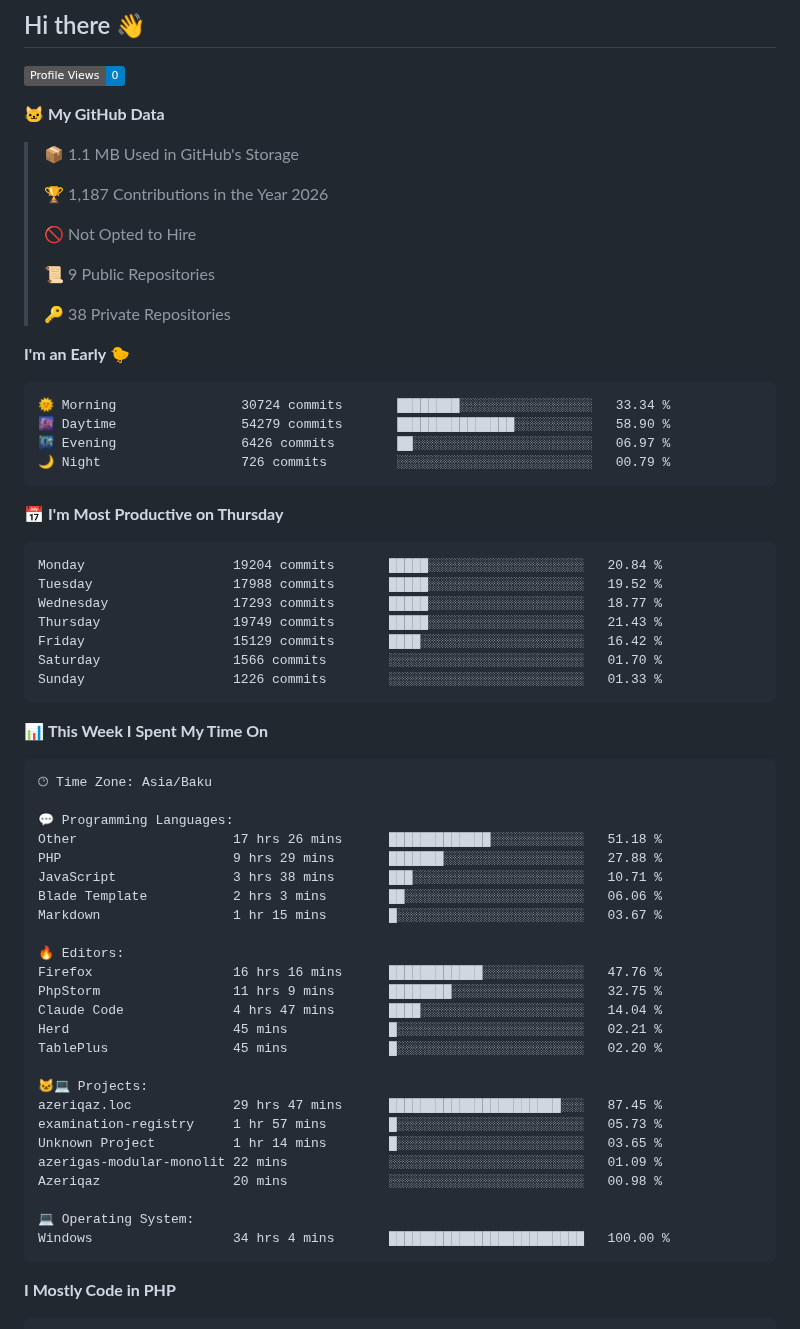
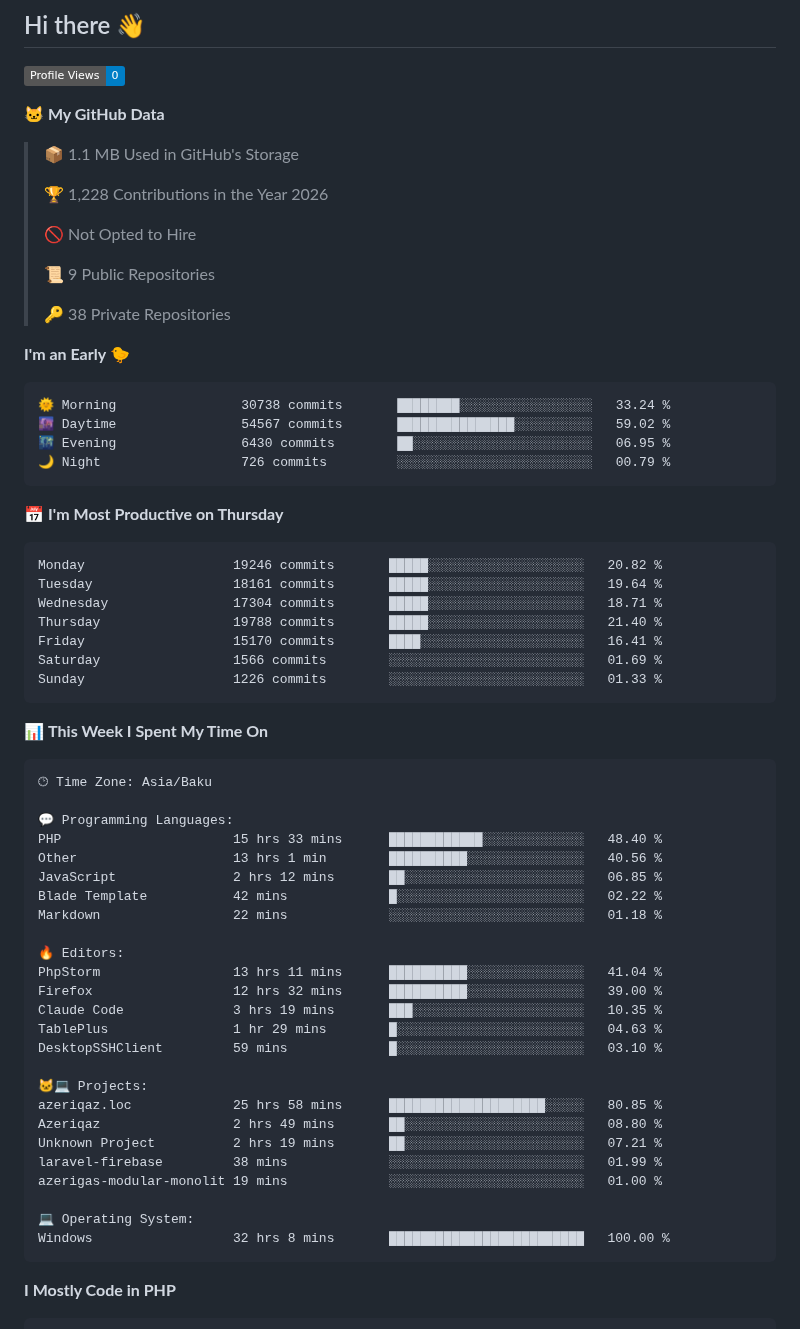
Before and after one commit to feridnesibzade/feridnesibzade, a Markdown page: README.md, the part around one of its changes. GitHub-like rendering; badges without logos.

Commit message:
Updated with Dev Metrics

````diff
--- a/README.md
+++ b/README.md
@@ -13,7 +13,7 @@
 
 > 📦 1.1 MB Used in GitHub's Storage
  >
-> 🏆 1,187 Contributions in the Year 2026
+> 🏆 1,228 Contributions in the Year 2026
  >
 > 🚫 Not Opted to Hire
  >
@@ -24,20 +24,20 @@
 **I'm an Early 🐤**
 
 ```text
-🌞 Morning                30724 commits       ████████░░░░░░░░░░░░░░░░░   33.34 %
-🌆 Daytime                54279 commits       ███████████████░░░░░░░░░░   58.90 %
-🌃 Evening                6426 commits        ██░░░░░░░░░░░░░░░░░░░░░░░   06.97 %
+🌞 Morning                30738 commits       ████████░░░░░░░░░░░░░░░░░   33.24 %
+🌆 Daytime                54567 commits       ███████████████░░░░░░░░░░   59.02 %
+🌃 Evening                6430 commits        ██░░░░░░░░░░░░░░░░░░░░░░░   06.95 %
 🌙 Night                  726 commits         ░░░░░░░░░░░░░░░░░░░░░░░░░   00.79 %
 ```
 📅 **I'm Most Productive on Thursday**
 
 ```text
-Monday                   19204 commits       █████░░░░░░░░░░░░░░░░░░░░   20.84 %
-Tuesday                  17988 commits       █████░░░░░░░░░░░░░░░░░░░░   19.52 %
-Wednesday                17293 commits       █████░░░░░░░░░░░░░░░░░░░░   18.77 %
-Thursday                 19749 commits       █████░░░░░░░░░░░░░░░░░░░░   21.43 %
-Friday                   15129 commits       ████░░░░░░░░░░░░░░░░░░░░░   16.42 %
-Saturday                 1566 commits        ░░░░░░░░░░░░░░░░░░░░░░░░░   01.70 %
+Monday                   19246 commits       █████░░░░░░░░░░░░░░░░░░░░   20.82 %
+Tuesday                  18161 commits       █████░░░░░░░░░░░░░░░░░░░░   19.64 %
+Wednesday                17304 commits       █████░░░░░░░░░░░░░░░░░░░░   18.71 %
+Thursday                 19788 commits       █████░░░░░░░░░░░░░░░░░░░░   21.40 %
+Friday                   15170 commits       ████░░░░░░░░░░░░░░░░░░░░░   16.41 %
+Saturday                 1566 commits        ░░░░░░░░░░░░░░░░░░░░░░░░░   01.69 %
 Sunday                   1226 commits        ░░░░░░░░░░░░░░░░░░░░░░░░░   01.33 %
 ```
 
@@ -48,28 +48,28 @@ Sunday                   1226 commits        ░░░░░░░░░░░
 🕑︎ Time Zone: Asia/Baku
 
 💬 Programming Languages:
-Other                    17 hrs 26 mins      █████████████░░░░░░░░░░░░   51.18 %
-PHP                      9 hrs 29 mins       ███████░░░░░░░░░░░░░░░░░░   27.88 %
-JavaScript               3 hrs 38 mins       ███░░░░░░░░░░░░░░░░░░░░░░   10.71 %
-Blade Template           2 hrs 3 mins        ██░░░░░░░░░░░░░░░░░░░░░░░   06.06 %
-Markdown                 1 hr 15 mins        █░░░░░░░░░░░░░░░░░░░░░░░░   03.67 %
+PHP                      15 hrs 33 mins      ████████████░░░░░░░░░░░░░   48.40 %
+Other                    13 hrs 1 min        ██████████░░░░░░░░░░░░░░░   40.56 %
+JavaScript               2 hrs 12 mins       ██░░░░░░░░░░░░░░░░░░░░░░░   06.85 %
+Blade Template           42 mins             █░░░░░░░░░░░░░░░░░░░░░░░░   02.22 %
+Markdown                 22 mins             ░░░░░░░░░░░░░░░░░░░░░░░░░   01.18 %
 
 🔥 Editors:
-Firefox                  16 hrs 16 mins      ████████████░░░░░░░░░░░░░   47.76 %
-PhpStorm                 11 hrs 9 mins       ████████░░░░░░░░░░░░░░░░░   32.75 %
-Claude Code              4 hrs 47 mins       ████░░░░░░░░░░░░░░░░░░░░░   14.04 %
-Herd                     45 mins             █░░░░░░░░░░░░░░░░░░░░░░░░   02.21 %
-TablePlus                45 mins             █░░░░░░░░░░░░░░░░░░░░░░░░   02.20 %
+PhpStorm                 13 hrs 11 mins      ██████████░░░░░░░░░░░░░░░   41.04 %
+Firefox                  12 hrs 32 mins      ██████████░░░░░░░░░░░░░░░   39.00 %
+Claude Code              3 hrs 19 mins       ███░░░░░░░░░░░░░░░░░░░░░░   10.35 %
+TablePlus                1 hr 29 mins        █░░░░░░░░░░░░░░░░░░░░░░░░   04.63 %
+DesktopSSHClient         59 mins             █░░░░░░░░░░░░░░░░░░░░░░░░   03.10 %
 
 🐱‍💻 Projects:
-azeriqaz.loc             29 hrs 47 mins      ██████████████████████░░░   87.45 %
-examination-registry     1 hr 57 mins        █░░░░░░░░░░░░░░░░░░░░░░░░   05.73 %
-Unknown Project          1 hr 14 mins        █░░░░░░░░░░░░░░░░░░░░░░░░   03.65 %
-azerigas-modular-monolit 22 mins             ░░░░░░░░░░░░░░░░░░░░░░░░░   01.09 %
-Azeriqaz                 20 mins             ░░░░░░░░░░░░░░░░░░░░░░░░░   00.98 %
+azeriqaz.loc             25 hrs 58 mins      ████████████████████░░░░░   80.85 %
+Azeriqaz                 2 hrs 49 mins       ██░░░░░░░░░░░░░░░░░░░░░░░   08.80 %
+Unknown Project          2 hrs 19 mins       ██░░░░░░░░░░░░░░░░░░░░░░░   07.21 %
+laravel-firebase         38 mins             ░░░░░░░░░░░░░░░░░░░░░░░░░   01.99 %
+azerigas-modular-monolit 19 mins             ░░░░░░░░░░░░░░░░░░░░░░░░░   01.00 %
 
 💻 Operating System:
-Windows                  34 hrs 4 mins       █████████████████████████   100.00 %
+Windows                  32 hrs 8 mins       █████████████████████████   100.00 %
 ```
 
 **I Mostly Code in PHP**
````
Also changed, not shown: other parts of README.md (+1 -1 lines), assets/bar_graph.png.
